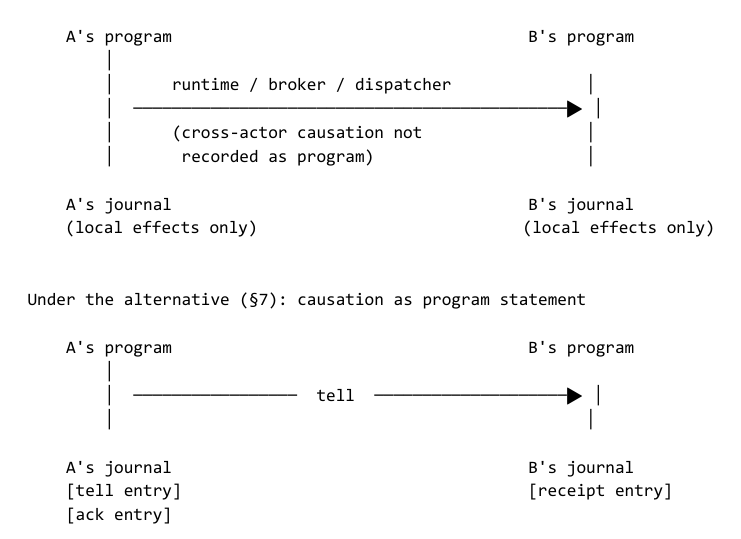
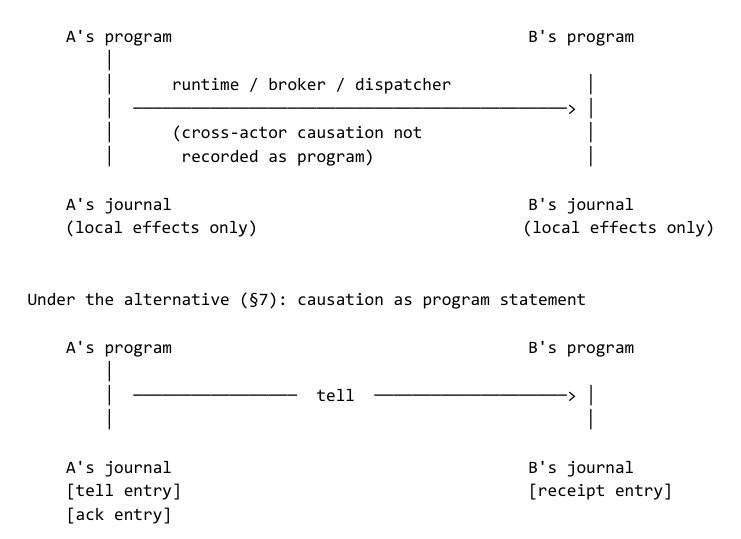
Before and after one commit to alvaroNCubo/puppeteer-papers, a LaTeX paper (04-cross-actor-continuity.tex): part of page 11 of 40, cut so that both start at the same text. The pictures show the PDF file 04-cross-actor-continuity.pdf that the author committed with the source.

Commit message:
paper(04): align §3/§7 diagrams — 1-cell arrowhead so B's program bar lines up
The arrow rows used ► (U+25BA), which Consolas renders wider than one monospace
cell, pushing the trailing │ one position right and misaligning B's program bar.
Replace ► with a 1-cell > in both diagrams ("Under the assumption" / "Under the
alternative"). The source was already aligned (right bars at column 59); this
makes the render match it. Regenerate tex/pdf.

Co-Authored-By: Claude Opus 4.8 <noreply@anthropic.com>

```diff
--- a/04-cross-actor-continuity.tex
+++ b/04-cross-actor-continuity.tex
@@ -693,7 +693,7 @@ Under the alternative (§7): causation as program statement
 
     A's program                                     B's program
         │                                                 ▲
-        │  ─────────────────  tell  ────────────────────► │
+        │  ─────────────────  tell  ────────────────────> │
         │                                                 │
         ▼                                                 ▼
     A's journal                                     B's journal
```
Also changed, not shown: 04-cross-actor-continuity.md (+2 -2 lines), 04-cross-actor-continuity.pdf, 04-cross-actor-continuity.tex (2 more changed lines).
